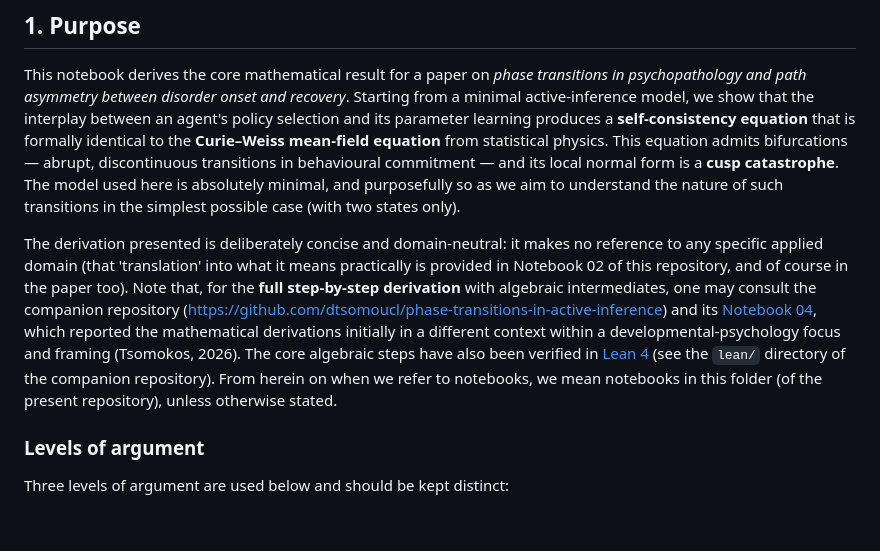
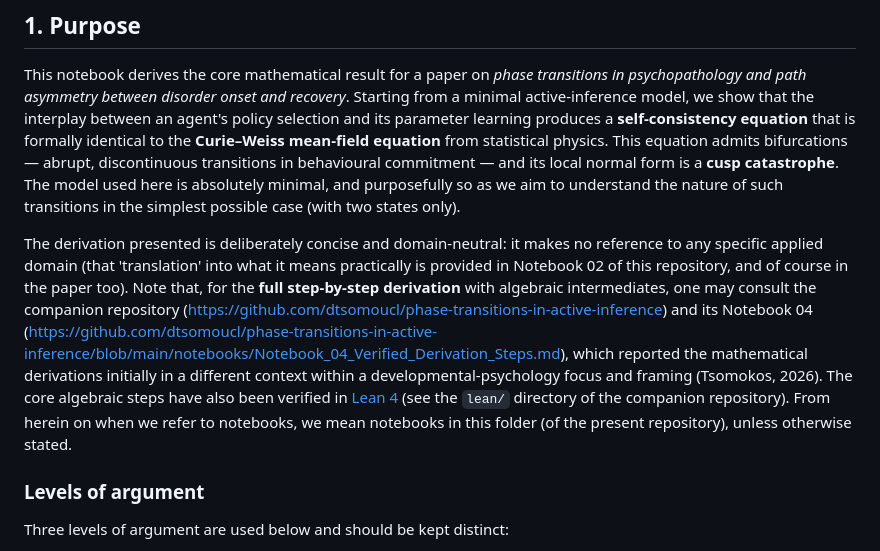
Before and after one commit to dtsomoucl/phase-transitions-in-psychopathology, a Markdown page: Notebooks/Notebook_01_ActiveInference.md, the part around the change. Rendered like a GitHub page; blank space fills up the shorter version.

Commit message:
link to Notebook 04 in ActiveInference
Updated references to Notebook 04 for clarity and accuracy.

```diff
--- a/Notebooks/Notebook_01_ActiveInference.md
+++ b/Notebooks/Notebook_01_ActiveInference.md
@@ -12,7 +12,7 @@ Psychology & Human Development, Institute of Education, University College Londo
 
 This notebook derives the core mathematical result for a paper on *phase transitions in psychopathology and path asymmetry between disorder onset and recovery*. Starting from a minimal active-inference model, we show that the interplay between an agent's policy selection and its parameter learning produces a **self-consistency equation** that is formally identical to the **Curie–Weiss mean-field equation** from statistical physics. This equation admits bifurcations — abrupt, discontinuous transitions in behavioural commitment — and its local normal form is a **cusp catastrophe**. The model used here is absolutely minimal, and purposefully so as we aim to understand the nature of such transitions in the simplest possible case (with two states only).
 
-The derivation presented is deliberately concise and domain-neutral: it makes no reference to any specific applied domain (that 'translation' into what it means practically is provided in Notebook 02 of this repository, and of course in the paper too). Note that, for the **full step-by-step derivation** with algebraic intermediates, one may consult the companion repository (https://github.com/dtsomoucl/phase-transitions-in-active-inference) and its [Notebook 04](https://github.com/dtsomoucl/phase-transitions-in-active-inference/blob/main/notebooks/Notebook_04_Step_by_Step.md), which reported the mathematical derivations initially in a different context within a developmental-psychology focus and framing (Tsomokos, 2026). The core algebraic steps have also been verified in [Lean 4](https://github.com/leanprover) (see the `lean/` directory of the companion repository). From herein on when we refer to notebooks, we mean notebooks in this folder (of the present repository), unless otherwise stated.
+The derivation presented is deliberately concise and domain-neutral: it makes no reference to any specific applied domain (that 'translation' into what it means practically is provided in Notebook 02 of this repository, and of course in the paper too). Note that, for the **full step-by-step derivation** with algebraic intermediates, one may consult the companion repository (https://github.com/dtsomoucl/phase-transitions-in-active-inference) and its Notebook 04 (https://github.com/dtsomoucl/phase-transitions-in-active-inference/blob/main/notebooks/Notebook_04_Verified_Derivation_Steps.md), which reported the mathematical derivations initially in a different context within a developmental-psychology focus and framing (Tsomokos, 2026). The core algebraic steps have also been verified in [Lean 4](https://github.com/leanprover) (see the `lean/` directory of the companion repository). From herein on when we refer to notebooks, we mean notebooks in this folder (of the present repository), unless otherwise stated.
 
 ### Levels of argument
 
```
